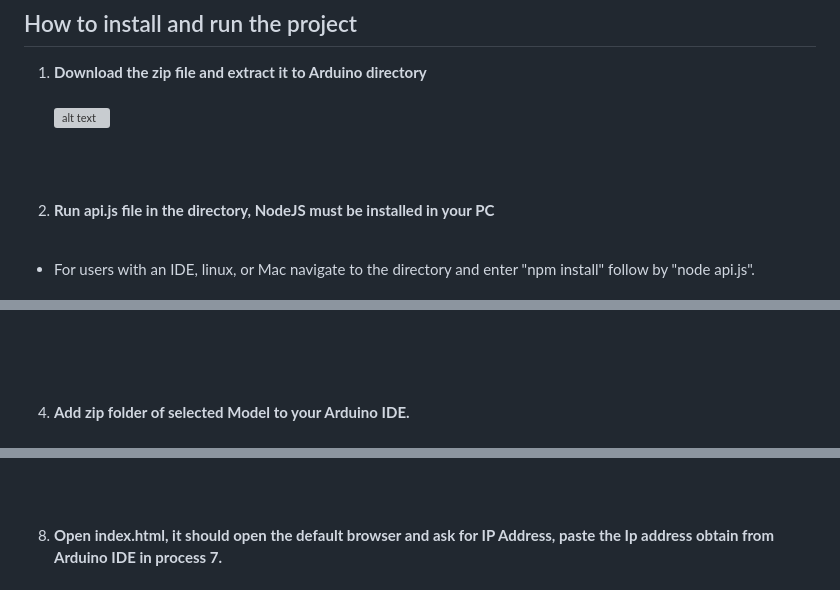
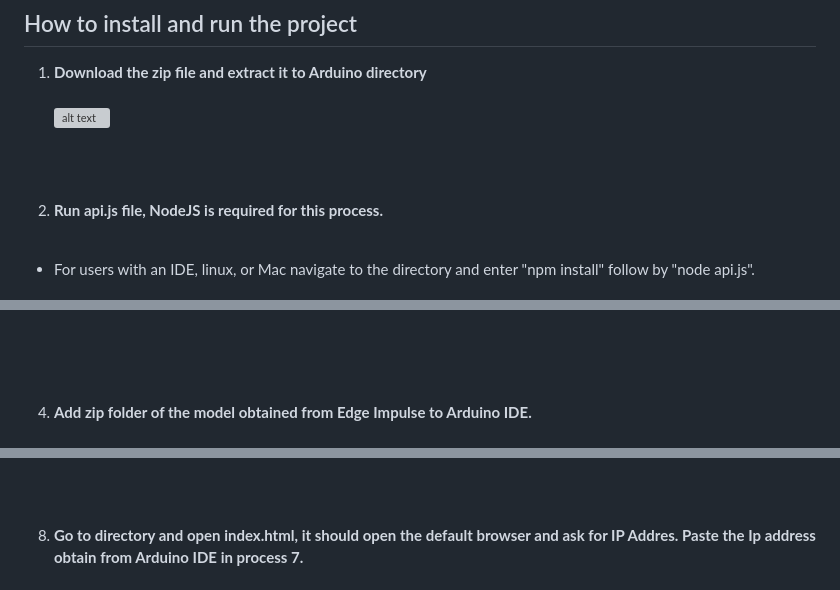
Before and after one commit to ValeraDanger/object-detect-FOMO-stream-Esp32, a Markdown page: README.md, 3 parts joined by grey strips. Rendered like a GitHub page; grey boxes are pictures that could not be loaded.

```diff
--- a/README.md
+++ b/README.md
@@ -19,7 +19,7 @@ This is indended for streaming [FOMO object detection model](https://edge-impuls
 1.  <strong> Download the zip file and extract it to Arduino directory </strong> <br /><br />
 ![alt text](/Images_for_readme/download_zip.PNG)
 <br /><br /><br /><br />
-2.  <strong> Run api.js file in the directory, NodeJS must be installed in your PC  </strong><br /><br />
+2.  <strong> Run api.js file, NodeJS is required for this process. </strong><br /><br />
   - For users with an IDE, linux, or Mac navigate to the directory and enter "npm install" follow by "node api.js". <br /><br />
   ![alt text](/Images_for_readme/ide_run_api.PNG)
   <br /><br /><br />
@@ -37,7 +37,7 @@ This is indended for streaming [FOMO object detection model](https://edge-impuls
   - To find IPV4 For Linux users, open terminal and enter hostname -I <br /><br />
     ![alt text](Images_for_readme/terminal_ipv4.PNG) <br /><br />
 <br /><br /><br /><br />
-4. <strong> Add zip folder of selected Model to your Arduino IDE. </strong> <br /><br />
+4. <strong> Add zip folder of the model obtained from Edge Impulse to Arduino IDE. </strong> <br /><br />
 ![alt text](Images_for_readme/arduino_model_zip.PNG)
 <br /><br />
 ![alt text](Images_for_readme/FOMO_model_zip.PNG)
@@ -51,7 +51,7 @@ This is indended for streaming [FOMO object detection model](https://edge-impuls
 7. <strong> Enable CORS extension in your default browser. </strong> <br /><br />
 ![alt text](/Images_for_readme/CORS.PNG)
 <br /><br /><br /><br />
-8. <strong> Open index.html, it should open the default browser and ask for IP Address, paste the Ip address obtain from Arduino IDE in process 7. </strong> <br /><br />
+8. <strong> Go to directory and open index.html, it should open the default browser and ask for IP Addres. Paste the Ip address obtain from Arduino IDE in process 7. </strong> <br /><br />
 ![alt text](/Images_for_readme/ip_prompt.PNG)
 <br /><br /><br /><br />
 9. <strong> Done!! the inference results from Esp32 should be shown in the webserver. </strong>
```
